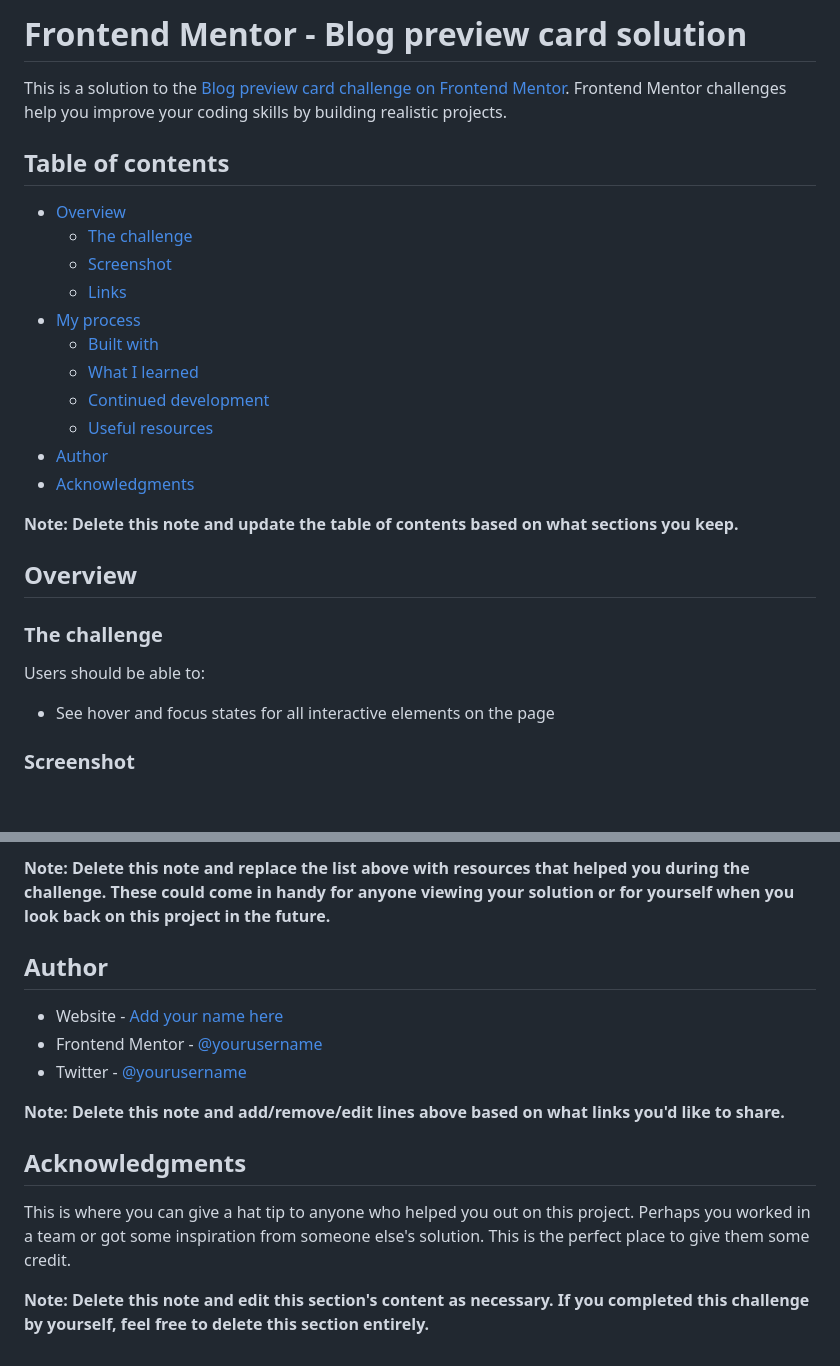
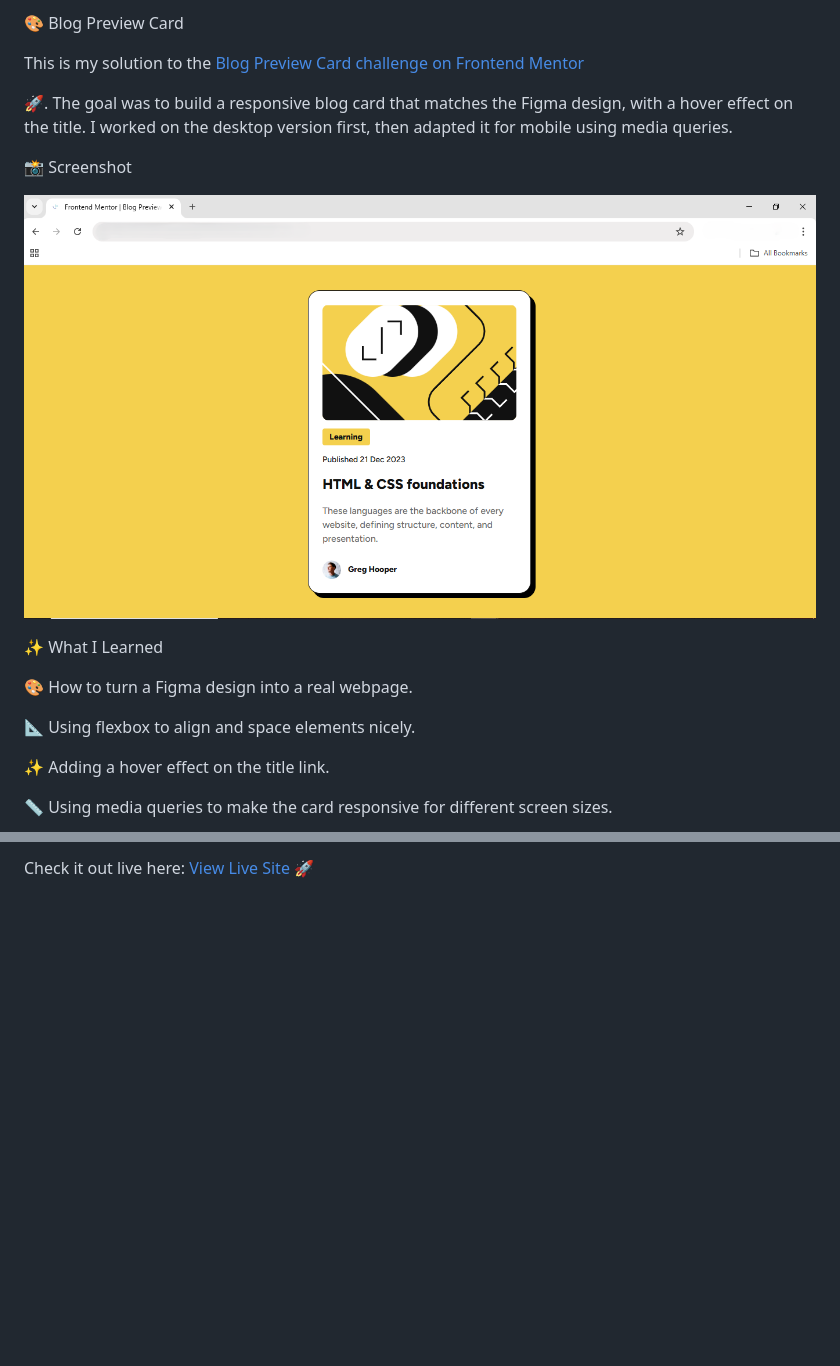
Before and after one commit to ZK-code-dev/blog-preview-card, a Markdown page: blog-preview-card-main/README-template.md, 2 parts joined by grey strips. Drawn GitHub-style; pictures changed too: blog-preview-card-main/assets/images/screenshot.PNG (added); blank space fills up the shorter version.

```diff
--- a/blog-preview-card-main/README-template.md
+++ b/blog-preview-card-main/README-template.md
@@ -1,30 +1,20 @@
-# Frontend Mentor - Blog preview card solution
+🎨 Blog Preview Card
 
-This is a solution to the [Blog preview card challenge on Frontend Mentor](https://www.frontendmentor.io/challenges/blog-preview-card-ckPaj01IcS). Frontend Mentor challenges help you improve your coding skills by building realistic projects.
+This is my solution to the [Blog Preview Card challenge on Frontend Mentor](https://www.frontendmentor.io/solutions/blog-preview-card-solution-e3WfhbdXU0)
 
-## Table of contents
+🚀. The goal was to build a responsive blog card that matches the Figma design, with a hover effect on the title. I worked on the desktop version first, then adapted it for mobile using media queries.
 
-- [Overview](#overview)
-  - [The challenge](#the-challenge)
-  - [Screenshot](#screenshot)
-  - [Links](#links)
-- [My process](#my-process)
-  - [Built with](#built-with)
-  - [What I learned](#what-i-learned)
-  - [Continued development](#continued-development)
-  - [Useful resources](#useful-resources)
-- [Author](#author)
-- [Acknowledgments](#acknowledgments)
+📸 Screenshot
 
-**Note: Delete this note and update the table of contents based on what sections you keep.**
+![view](./assets/images/screenshot.PNG)
 
-## Overview
+✨ What I Learned
 
-### The challenge
+🎨 How to turn a Figma design into a real webpage.
 
-Users should be able to:
+📐 Using flexbox to align and space elements nicely.
 
-- See hover and focus states for all interactive elements on the page
+✨ Adding a hover effect on the title link.
 
-### Screenshot
+📏 Using media queries to make the card responsive for different screen sizes.
 
@@ -96,15 +33,2 @@ Use this section to outline areas that you want to continue focusing on in futur
-**Note: Delete this note and replace the list above with resources that helped you during the challenge. These could come in handy for anyone viewing your solution or for yourself when you look back on this project in the future.**
-
-## Author
-
-- Website - [Add your name here](https://www.your-site.com)
-- Frontend Mentor - [@yourusername](https://www.frontendmentor.io/profile/yourusername)
-- Twitter - [@yourusername](https://www.twitter.com/yourusername)
-
-**Note: Delete this note and add/remove/edit lines above based on what links you'd like to share.**
-
-## Acknowledgments
-
-This is where you can give a hat tip to anyone who helped you out on this project. Perhaps you worked in a team or got some inspiration from someone else's solution. This is the perfect place to give them some credit.
-
-**Note: Delete this note and edit this section's content as necessary. If you completed this challenge by yourself, feel free to delete this section entirely.**
+Check it out live here: [View Live Site](https://zk-code-dev.github.io/blog-preview-card/blog-preview-card-main/)
+🚀
```
Also changed, not shown: other parts of blog-preview-card-main/README-template.md (+6 -59 lines).
